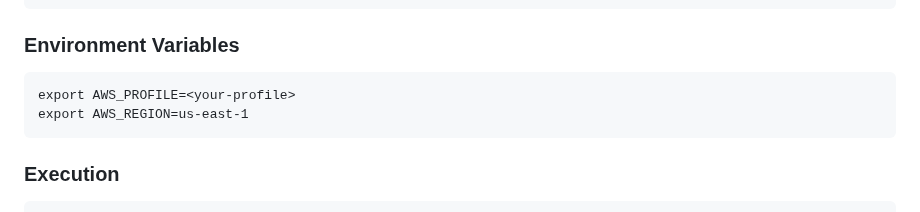
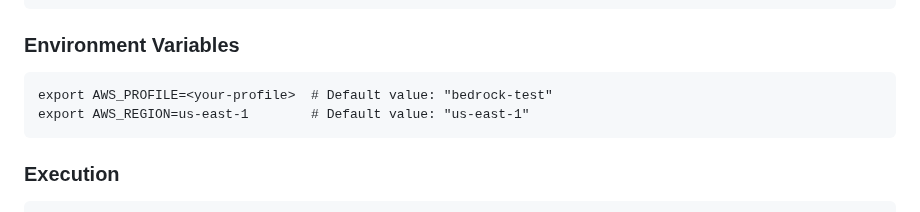
Before and after one commit to moritalous/aws_builder_cards_quiz_game, a Markdown page: README.md, the part around the change. Rendered like a GitHub page.

````diff
--- a/README.md
+++ b/README.md
@@ -52,8 +52,8 @@ npm install
 
 ### Environment Variables
 ```
-export AWS_PROFILE=<your-profile>
-export AWS_REGION=us-east-1
+export AWS_PROFILE=<your-profile>  # Default value: "bedrock-test"
+export AWS_REGION=us-east-1        # Default value: "us-east-1"
 ```
 
 ### Execution
````
